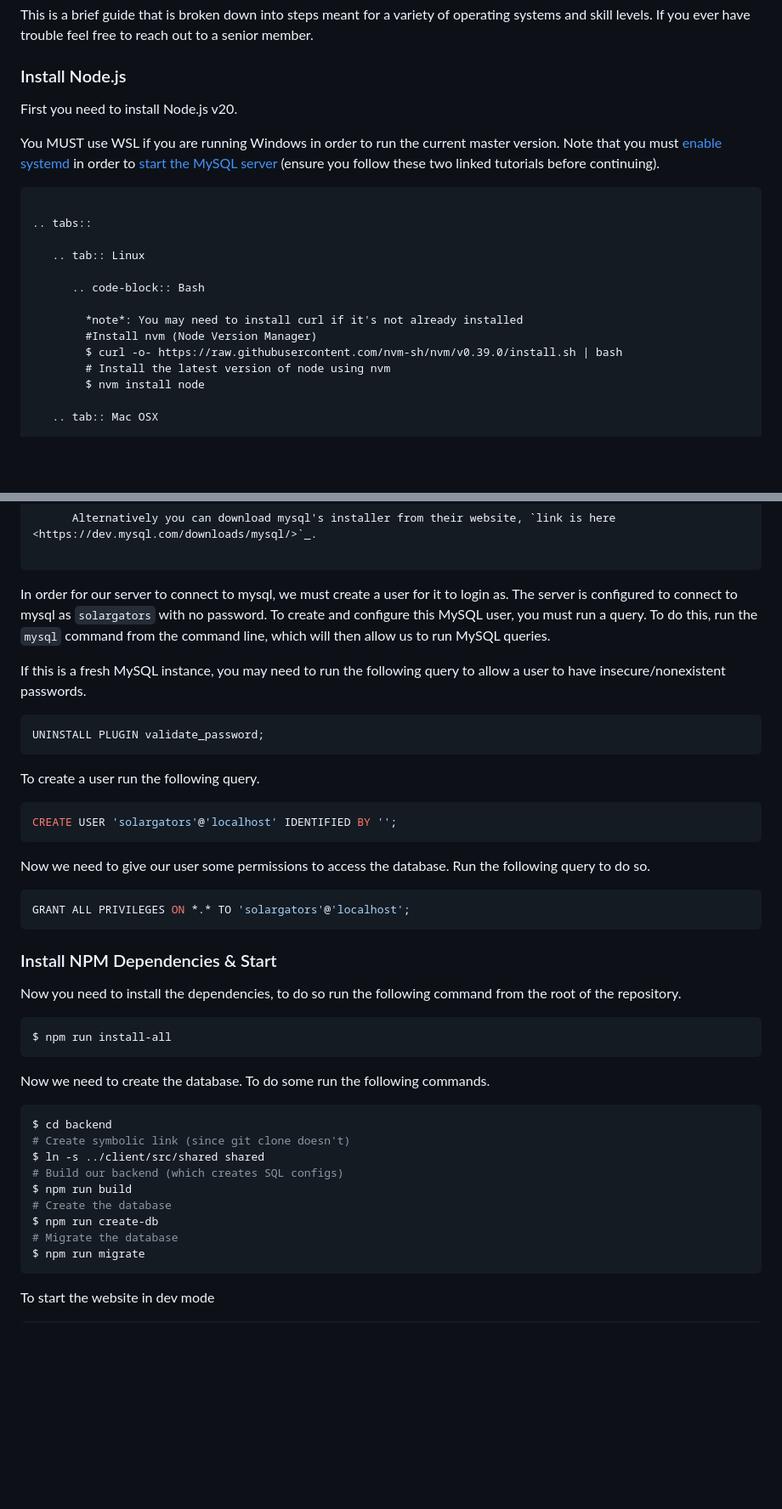
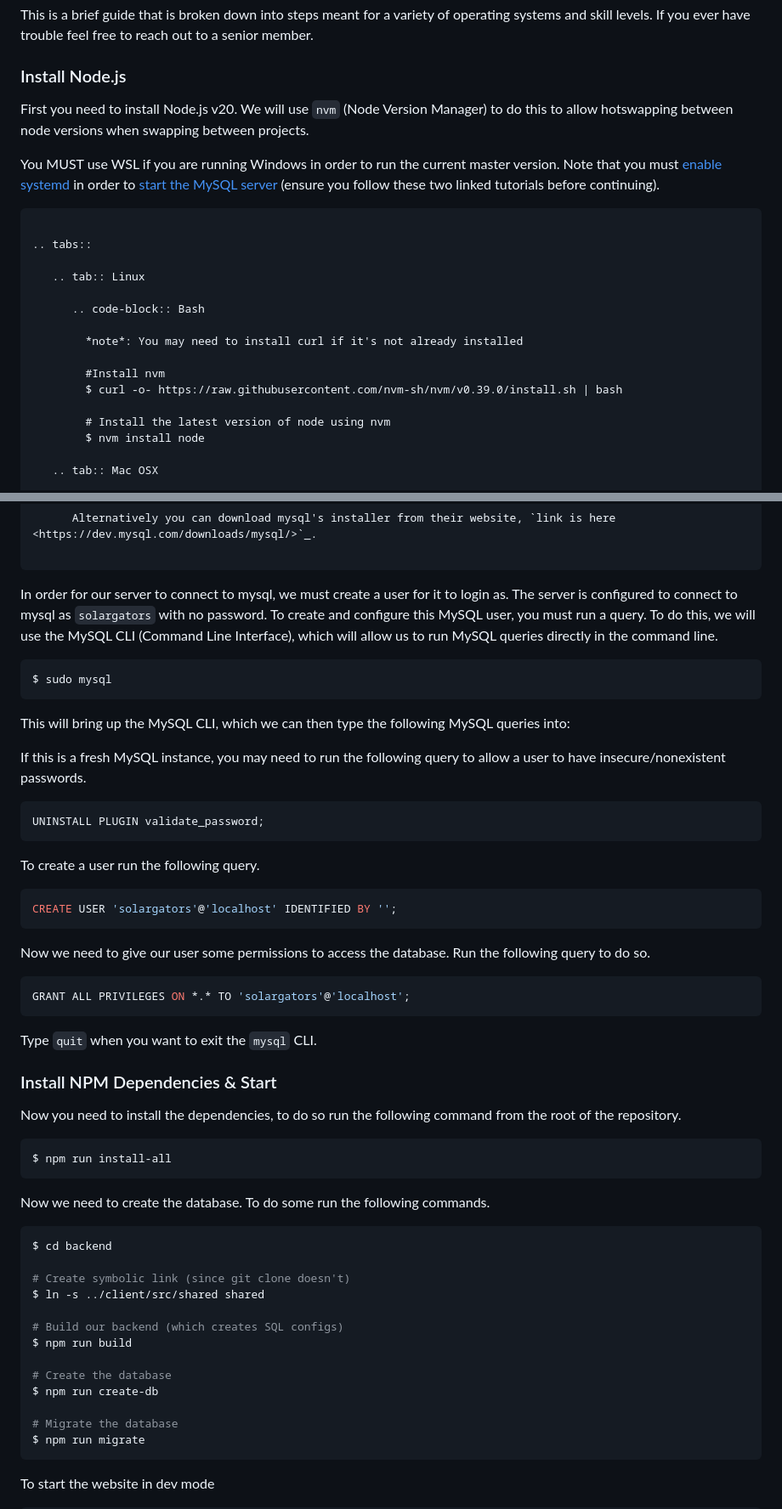
Before and after one commit to Solar-Gators/docs, a Markdown page: Electrical/Telemetry/gui.md, 2 parts joined by grey strips. Shown at 85% size. Rendered like a GitHub page; blank space fills up the shorter version.

````diff
--- a/Electrical/Telemetry/gui.md
+++ b/Electrical/Telemetry/gui.md
@@ -11,7 +11,7 @@ This is a brief guide that is broken down into steps meant for a variety of oper
 
 ### Install Node.js
 
-First you need to install Node.js v20.
+First you need to install Node.js v20. We will use `nvm` (Node Version Manager) to do this to allow hotswapping between node versions when swapping between projects.
 
 You MUST use WSL if you are running Windows in order to run the current master version. Note that you must [enable systemd](https://stackoverflow.com/a/74843759>) in order to [start the MySQL server](https://www.digitalocean.com/community/tutorials/how-to-install-mysql-on-ubuntu-18-04) (ensure you follow these two linked tutorials before continuing).
 
@@ -24,8 +24,10 @@ You MUST use WSL if you are running Windows in order to run the current master v
       .. code-block:: Bash
 
         *note*: You may need to install curl if it's not already installed
-        #Install nvm (Node Version Manager)
+
+        #Install nvm
         $ curl -o- https://raw.githubusercontent.com/nvm-sh/nvm/v0.39.0/install.sh | bash
+
         # Install the latest version of node using nvm
         $ nvm install node
 
@@ -79,7 +81,13 @@ The next step is to download MySQL for the database. The steps for this will aga
 
 ```
 
-In order for our server to connect to mysql, we must create a user for it to login as. The server is configured to connect to mysql as `solargators` with no password. To create and configure this MySQL user, you must run a query. To do this, run the `mysql` command from the command line, which will then allow us to run MySQL queries.
+In order for our server to connect to mysql, we must create a user for it to login as. The server is configured to connect to mysql as `solargators` with no password. To create and configure this MySQL user, you must run a query. To do this, we will use the MySQL CLI (Command Line Interface), which will allow us to run MySQL queries directly in the command line.
+
+```Bash
+$ sudo mysql
+```
+
+This will bring up the MySQL CLI, which we can then type the following MySQL queries into:
 
 If this is a fresh MySQL instance, you may need to run the following query to allow a user to have insecure/nonexistent passwords.
 ```MySQL
@@ -98,6 +106,8 @@ Now we need to give our user some permissions to access the database. Run the fo
 GRANT ALL PRIVILEGES ON *.* TO 'solargators'@'localhost';
 ```
 
+Type `quit` when you want to exit the `mysql` CLI.
+
 ### Install NPM Dependencies & Start
 
 Now you need to install the dependencies, to do so run the following command from the root of the repository.
@@ -110,12 +120,16 @@ Now we need to create the database. To do some run the following commands.
 
 ```Bash
 $ cd backend
+
 # Create symbolic link (since git clone doesn't)
 $ ln -s ../client/src/shared shared
+
 # Build our backend (which creates SQL configs)
 $ npm run build
+
 # Create the database
 $ npm run create-db
+
 # Migrate the database
 $ npm run migrate
 ```
````
